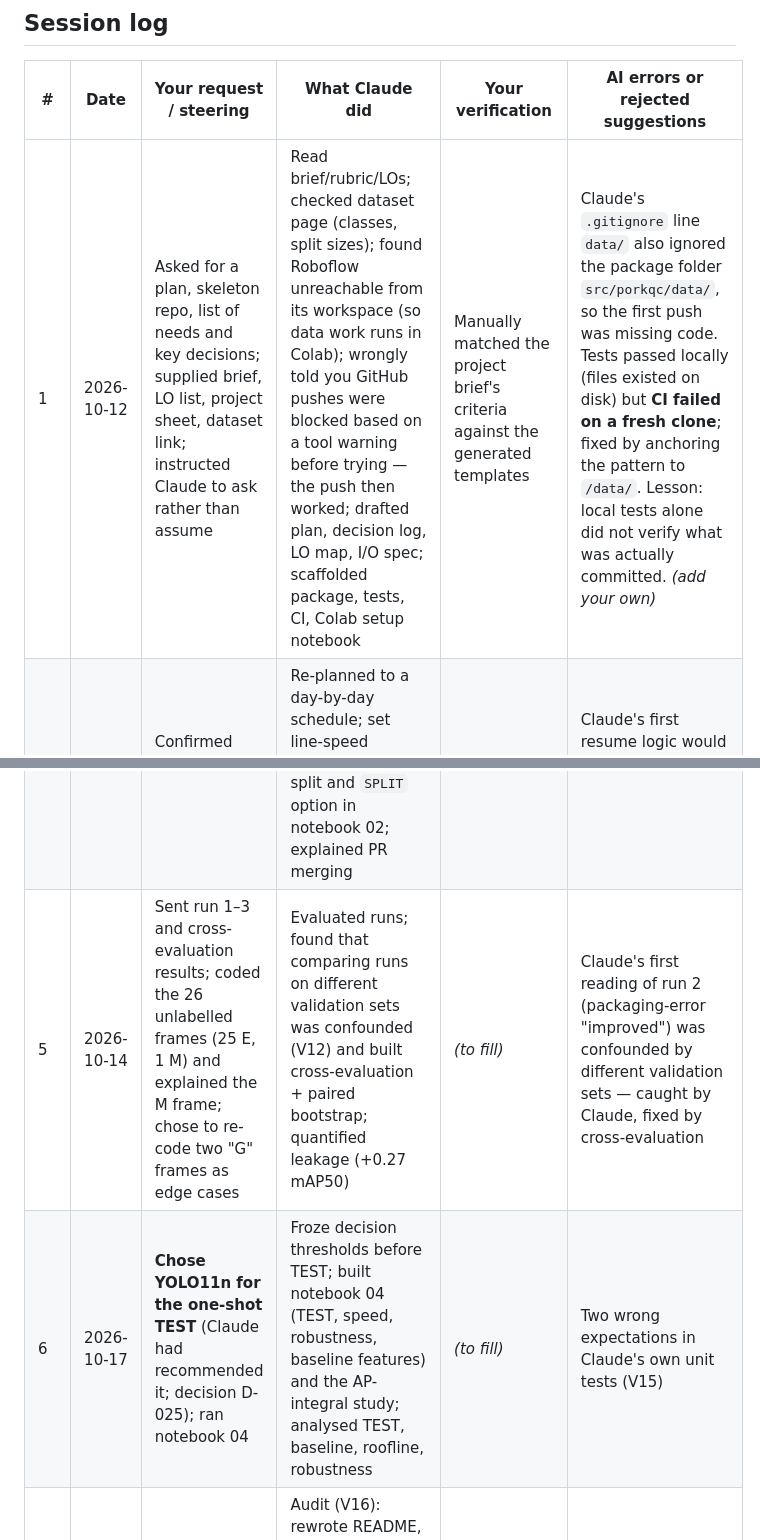
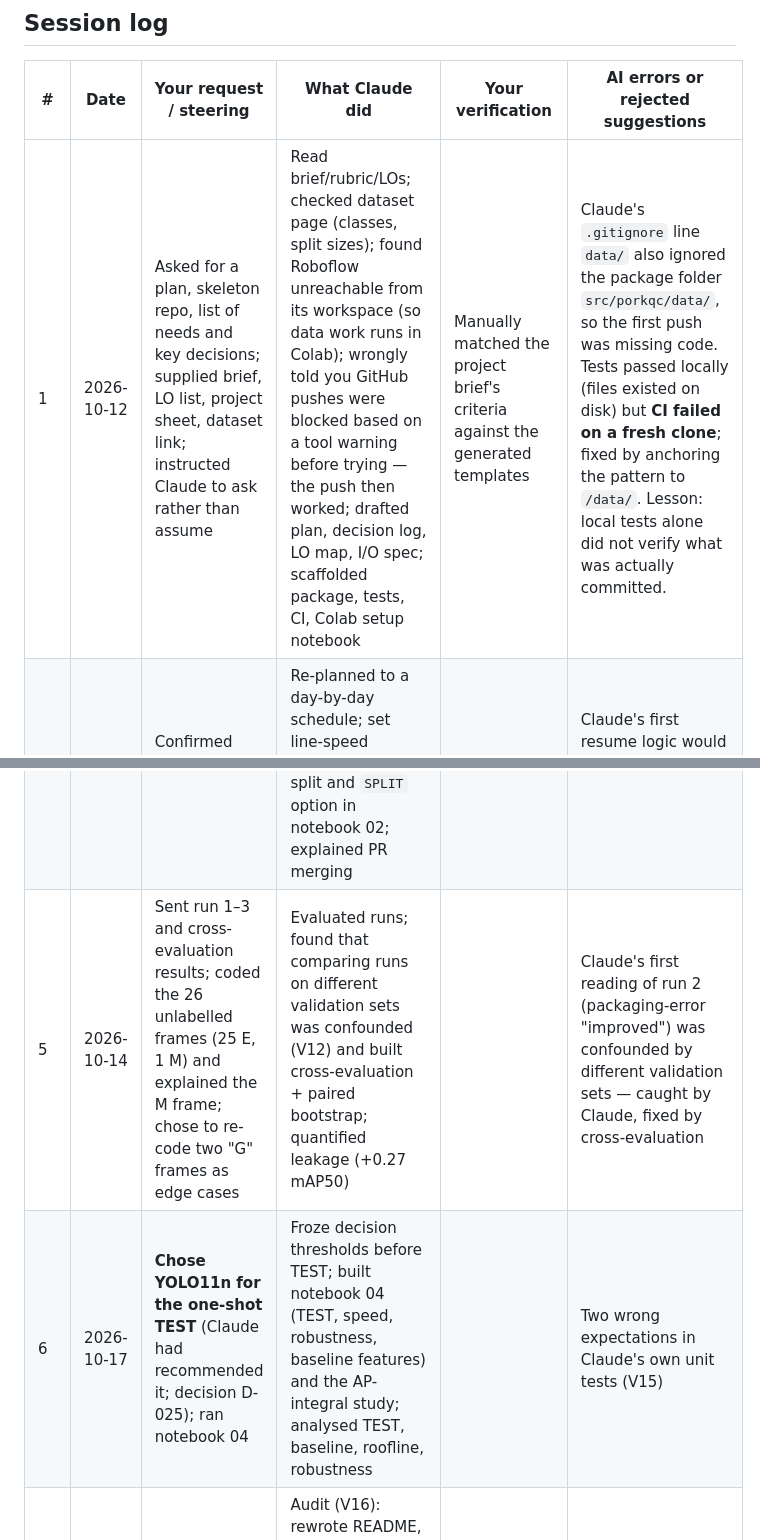
Before and after one commit to Hudson11111/MMA3001Project, a Markdown page: docs/AI_USAGE_LOG.md, 2 parts joined by grey strips. GitHub-like rendering.

```diff
--- a/docs/AI_USAGE_LOG.md
+++ b/docs/AI_USAGE_LOG.md
@@ -20,12 +20,12 @@ times you redirected, rejected or corrected the AI.
 
 | # | Date | Your request / steering | What Claude did | Your verification | AI errors or rejected suggestions |
 |---|---|---|---|---|---|
-| 1 | 2026-10-12 | Asked for a plan, skeleton repo, list of needs and key decisions; supplied brief, LO list, project sheet, dataset link; instructed Claude to ask rather than assume | Read brief/rubric/LOs; checked dataset page (classes, split sizes); found Roboflow unreachable from its workspace (so data work runs in Colab); wrongly told you GitHub pushes were blocked based on a tool warning before trying — the push then worked; drafted plan, decision log, LO map, I/O spec; scaffolded package, tests, CI, Colab setup notebook | Manually matched the project brief's criteria against the generated templates | Claude's `.gitignore` line `data/` also ignored the package folder `src/porkqc/data/`, so the first push was missing code. Tests passed locally (files existed on disk) but **CI failed on a fresh clone**; fixed by anchoring the pattern to `/data/`. Lesson: local tests alone did not verify what was actually committed. *(add your own)* |
+| 1 | 2026-10-12 | Asked for a plan, skeleton repo, list of needs and key decisions; supplied brief, LO list, project sheet, dataset link; instructed Claude to ask rather than assume | Read brief/rubric/LOs; checked dataset page (classes, split sizes); found Roboflow unreachable from its workspace (so data work runs in Colab); wrongly told you GitHub pushes were blocked based on a tool warning before trying — the push then worked; drafted plan, decision log, LO map, I/O spec; scaffolded package, tests, CI, Colab setup notebook | Manually matched the project brief's criteria against the generated templates | Claude's `.gitignore` line `data/` also ignored the package folder `src/porkqc/data/`, so the first push was missing code. Tests passed locally (files existed on disk) but **CI failed on a fresh clone**; fixed by anchoring the pattern to `/data/`. Lesson: local tests alone did not verify what was actually committed.  |
 | 2 | 2026-10-12 | Confirmed framing; chose AGPL-3.0; set deadline 22 Oct and free Colab; delegated line-speed choice; forked dataset on Roboflow | Re-planned to a day-by-day schedule; set line-speed requirement from published equipment speeds; added licence; built resumable training wrapper + notebook 02; CPU smoke tests incl. simulated disconnect; opened PRs for review instead of merging itself |reviewed and merged PRs #1–#2 | Claude's first resume logic would have silently retrained a finished run (found by its own smoke test, see VERIFICATION_LOG V3). Claude's attempt to self-merge PRs was blocked; PRs now wait for your review |
 | 3 | 2026-10-12 | (continued while you ran notebook 00) | Built WP2 metrics (verified exactly against Ultralytics) and WP1 data-audit notebook with leakage check | review PRs #3, #4 | **Claude's local dry run pushed fake audit results to a `colab-results` branch of your repo** (VERIFICATION_LOG V8). Claude added a guard and a regression test, but could not delete the branch — you need to delete it on GitHub |
 | 4 | 2026-10-12 | Reported the download error from Colab; sent the development sample; asked how to merge PRs | Found and fixed the download bug (V9); from the sample found frame-number leakage, same-named different frames and inconsistent labels (V10); rewrote notebook 01 around frame numbers; added time-blocked re-split and `SPLIT` option in notebook 02; explained PR merging | manually reviewed some image defects | Claude's planned image-hash leakage check would not have worked on this data; Claude's own dry run on the real sample showed it |
-| 5 | 2026-10-14 | Sent run 1–3 and cross-evaluation results; coded the 26 unlabelled frames (25 E, 1 M) and explained the M frame; chose to re-code two "G" frames as edge cases | Evaluated runs; found that comparing runs on different validation sets was confounded (V12) and built cross-evaluation + paired bootstrap; quantified leakage (+0.27 mAP50) | *(to fill)* | Claude's first reading of run 2 (packaging-error "improved") was confounded by different validation sets — caught by Claude, fixed by cross-evaluation |
-| 6 | 2026-10-17 | **Chose YOLO11n for the one-shot TEST** (Claude had recommended it; decision D-025); ran notebook 04 | Froze decision thresholds before TEST; built notebook 04 (TEST, speed, robustness, baseline features) and the AP-integral study; analysed TEST, baseline, roofline, robustness | *(to fill)* | Two wrong expectations in Claude's own unit tests (V15) |
+| 5 | 2026-10-14 | Sent run 1–3 and cross-evaluation results; coded the 26 unlabelled frames (25 E, 1 M) and explained the M frame; chose to re-code two "G" frames as edge cases | Evaluated runs; found that comparing runs on different validation sets was confounded (V12) and built cross-evaluation + paired bootstrap; quantified leakage (+0.27 mAP50) |  | Claude's first reading of run 2 (packaging-error "improved") was confounded by different validation sets — caught by Claude, fixed by cross-evaluation |
+| 6 | 2026-10-17 | **Chose YOLO11n for the one-shot TEST** (Claude had recommended it; decision D-025); ran notebook 04 | Froze decision thresholds before TEST; built notebook 04 (TEST, speed, robustness, baseline features) and the AP-integral study; analysed TEST, baseline, roofline, robustness | | Two wrong expectations in Claude's own unit tests (V15) |
 | 7 | 2026-10-17 | Asked Claude to act as a marker and audit the repository against the brief and rubric | Audit (V16): rewrote README, completed docstrings + documentation test, finalised decision statuses, corrected LO-map claims, added failure-mode analysis, regenerated test report | Reviewed suggestions made by the 'marker', implemented ones that felt reasonable| Several of Claude's own earlier documents had become stale or over-claimed (e.g. a "debugger session" that never happened) |
 | 8 | 2026-10-17 | Uploaded the trained weights Claude asked for | Checked the file before use (V18); committed it with a model card and hash test; added a command-line tool (`python -m porkqc.cli`) that turns an image into FAIL/REVIEW/PASS |  | Claude's first model card quoted a training-image count it had not checked; removed before commit |
 | 9 | 2026-10-17 | Asked for the written report, following the brief exactly; AI-reflection answers left for you | Drafted the report as an editable document following the brief's 8 deliverables; checked every number against `results/`; cut from 26 to about 10 pages, moving supporting detail to appendices; snapshot saved as `docs/REPORT.md` | Matched project criteria against the report, also cross verified graphs from the results | Claude's first draft was 2.5× over the 10-page limit; a recalled reference value (T4 bandwidth) did not match NVIDIA's datasheet (V20) |
```
